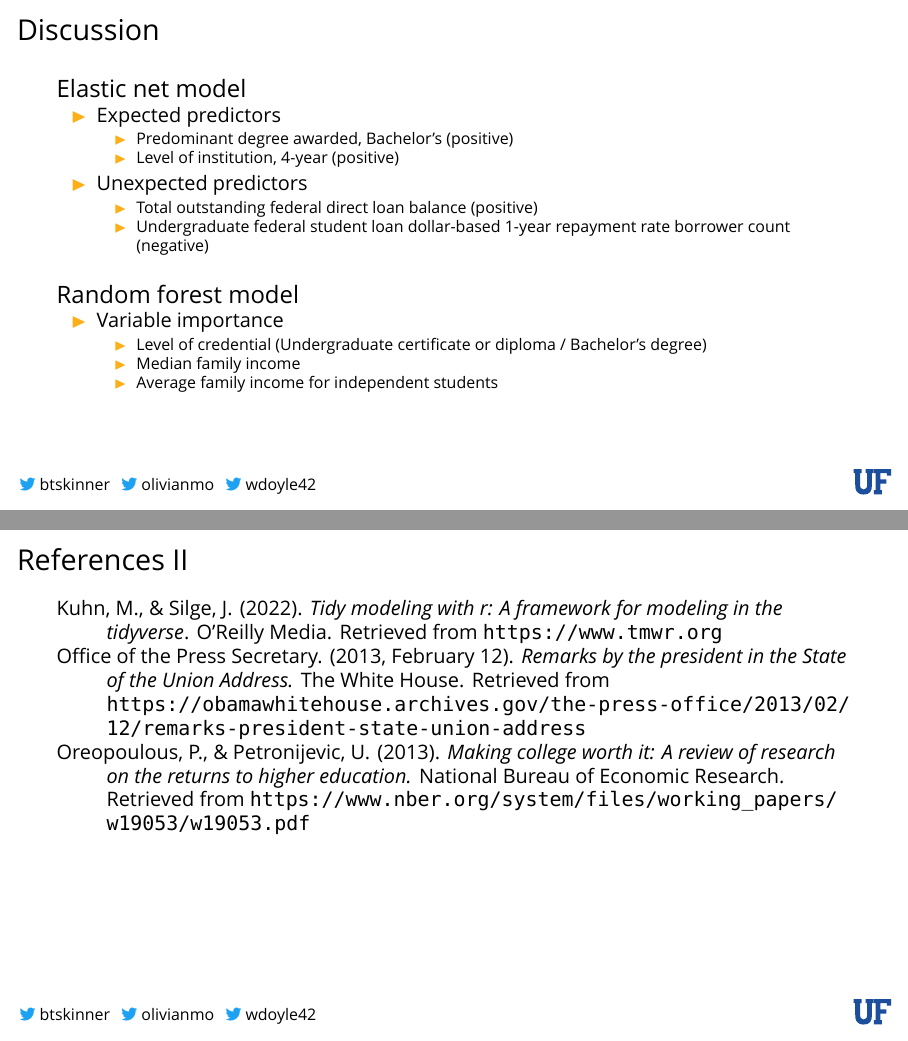
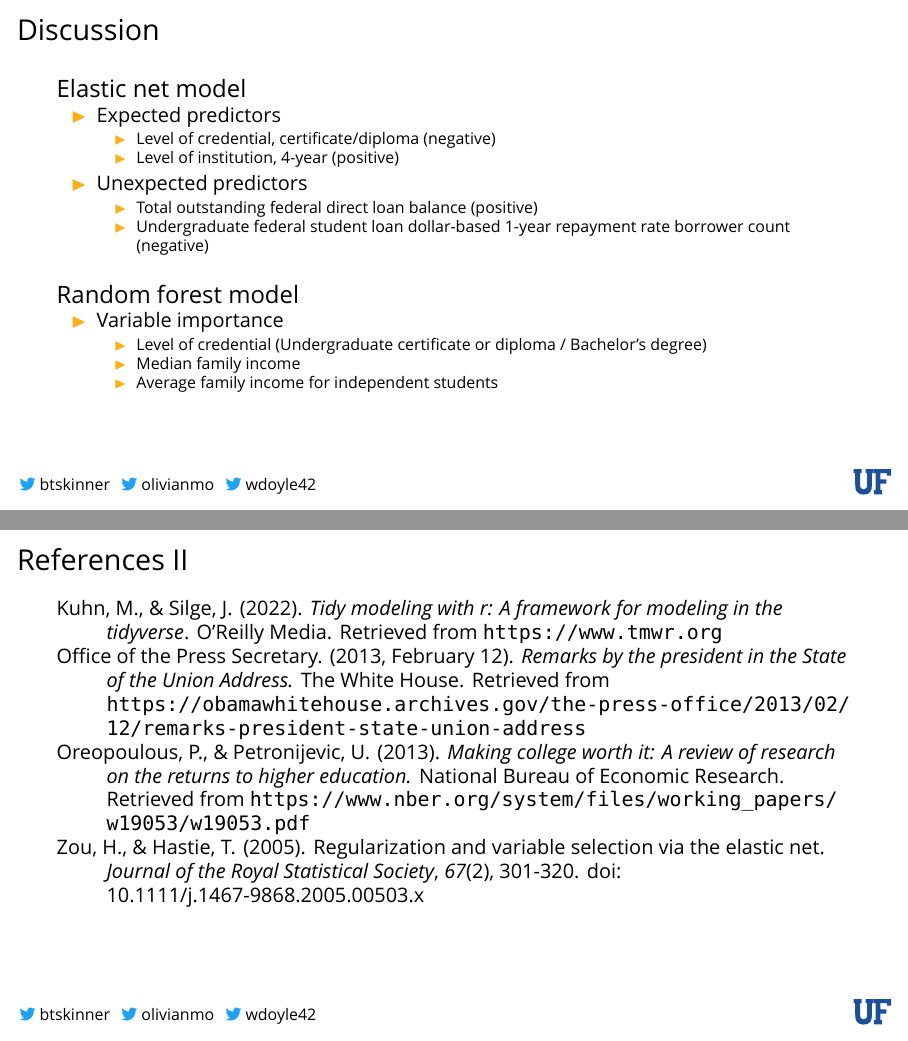
Before and after one commit to wdoyle42/cc_earn, LaTeX slides (final_paper/slides/slides.tex): pages 10 and 13 of 13, joined at a grey line. Compiled offline with XeLaTeX; a missing font is replaced by an installed copy or a similar font.

Commit message:
slight adjustments

```diff
--- a/final_paper/slides/slides.tex
+++ b/final_paper/slides/slides.tex
@@ -235,7 +235,7 @@ Association for the Study of Higher Education Annual Conference | Las Vegas, NV}
     \begin{itemize}
     \item Expected predictors
       \begin{itemize}
-         \item Predominant degree awarded, Bachelor's (positive)
+         \item Level of credential, certificate/diploma (negative)
          \item Level of institution, 4-year (positive)
       \end{itemize}
     \item Unexpected predictors
```
Also changed, not shown: final_paper/img/tidymodels_example.png, final_paper/slides/slides.tex (2 more changed lines).
